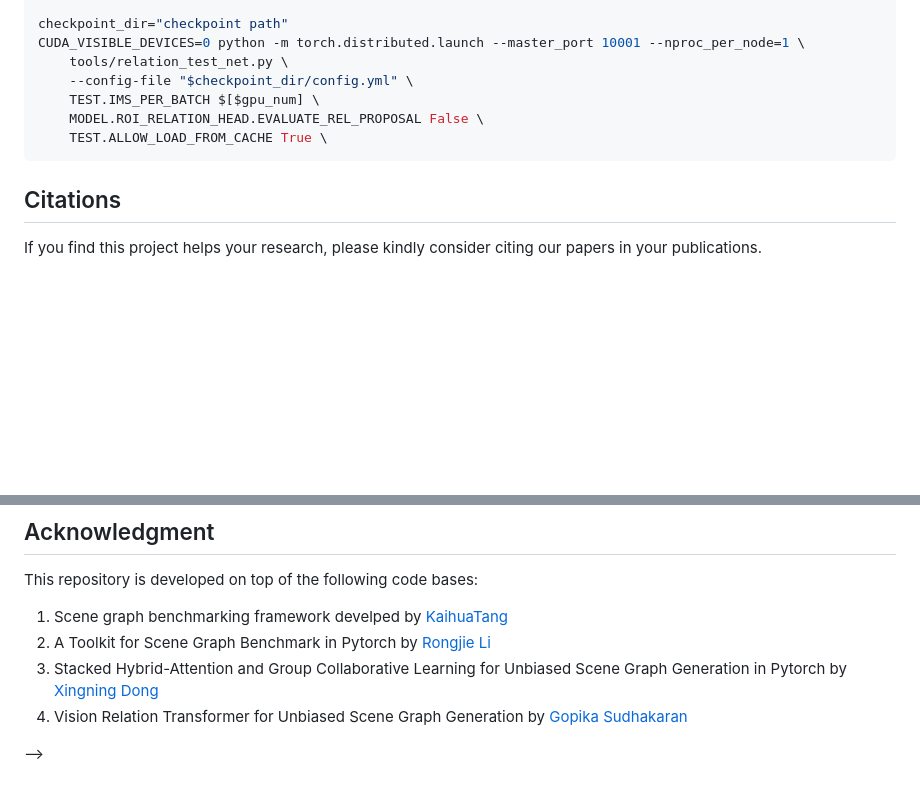
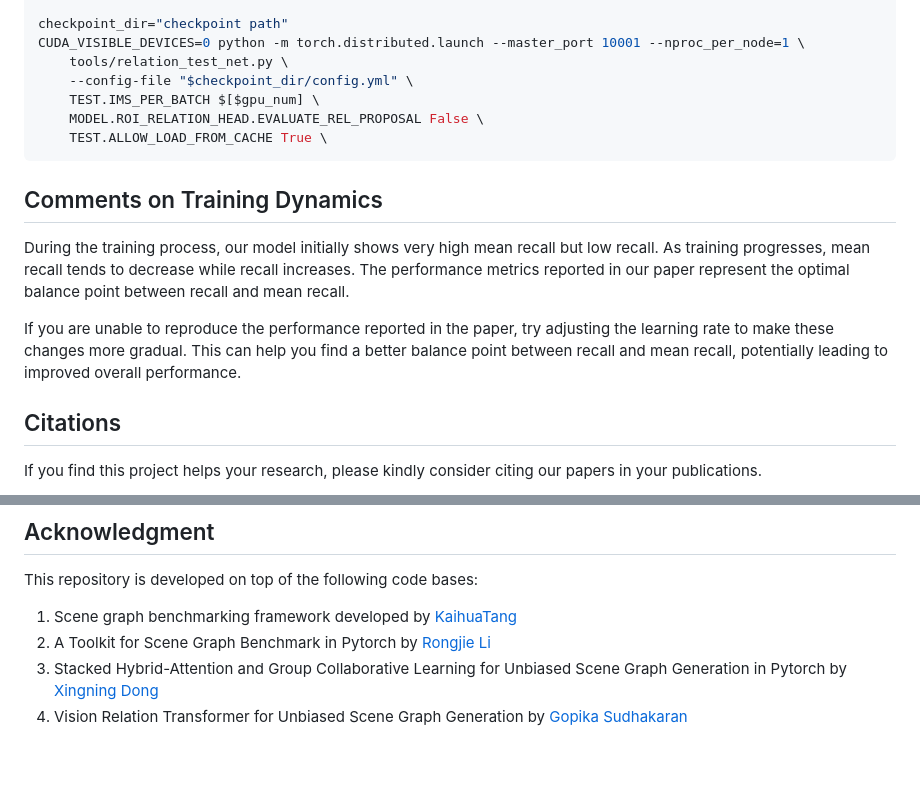
Before and after one commit to JeonJaeHyeong/DPL, a Markdown page: README.md, 2 parts joined by grey strips. Rendered like a GitHub page; blank space fills up the shorter version.

Commit message:
add some comments in readme

````diff
--- a/README.md
+++ b/README.md
@@ -157,6 +157,13 @@ CUDA_VISIBLE_DEVICES=0 python -m torch.distributed.launch --master_port 10001 --
     TEST.ALLOW_LOAD_FROM_CACHE True \
 ```
 
+## Comments on Training Dynamics
+
+During the training process, our model initially shows very high mean recall but low recall. As training progresses, mean recall tends to decrease while recall increases. The performance metrics reported in our paper represent the optimal balance point between recall and mean recall.
+
+If you are unable to reproduce the performance reported in the paper, try adjusting the learning rate to make these changes more gradual. This can help you find a better balance point between recall and mean recall, potentially leading to improved overall performance.
+
+
 ## Citations
 
 If you find this project helps your research, please kindly consider citing our papers in your publications.
@@ -177,9 +184,7 @@ If you find this project helps your research, please kindly consider citing our
 ## Acknowledgment
 This repository is developed on top of the following code bases:
 
-1. Scene graph benchmarking framework develped by [KaihuaTang](https://github.com/KaihuaTang/Scene-Graph-Benchmark.pytorch)
+1. Scene graph benchmarking framework developed by [KaihuaTang](https://github.com/KaihuaTang/Scene-Graph-Benchmark.pytorch)
 2. A Toolkit for Scene Graph Benchmark in Pytorch by [Rongjie Li](https://github.com/SHTUPLUS/PySGG)
 3. Stacked Hybrid-Attention and Group Collaborative Learning for Unbiased Scene Graph Generation in Pytorch by [Xingning Dong](https://github.com/dongxingning/SHA-GCL-for-SGG)
 4. Vision Relation Transformer for Unbiased Scene Graph Generation by [Gopika Sudhakaran](https://github.com/visinf/veto)
-
--->
````
